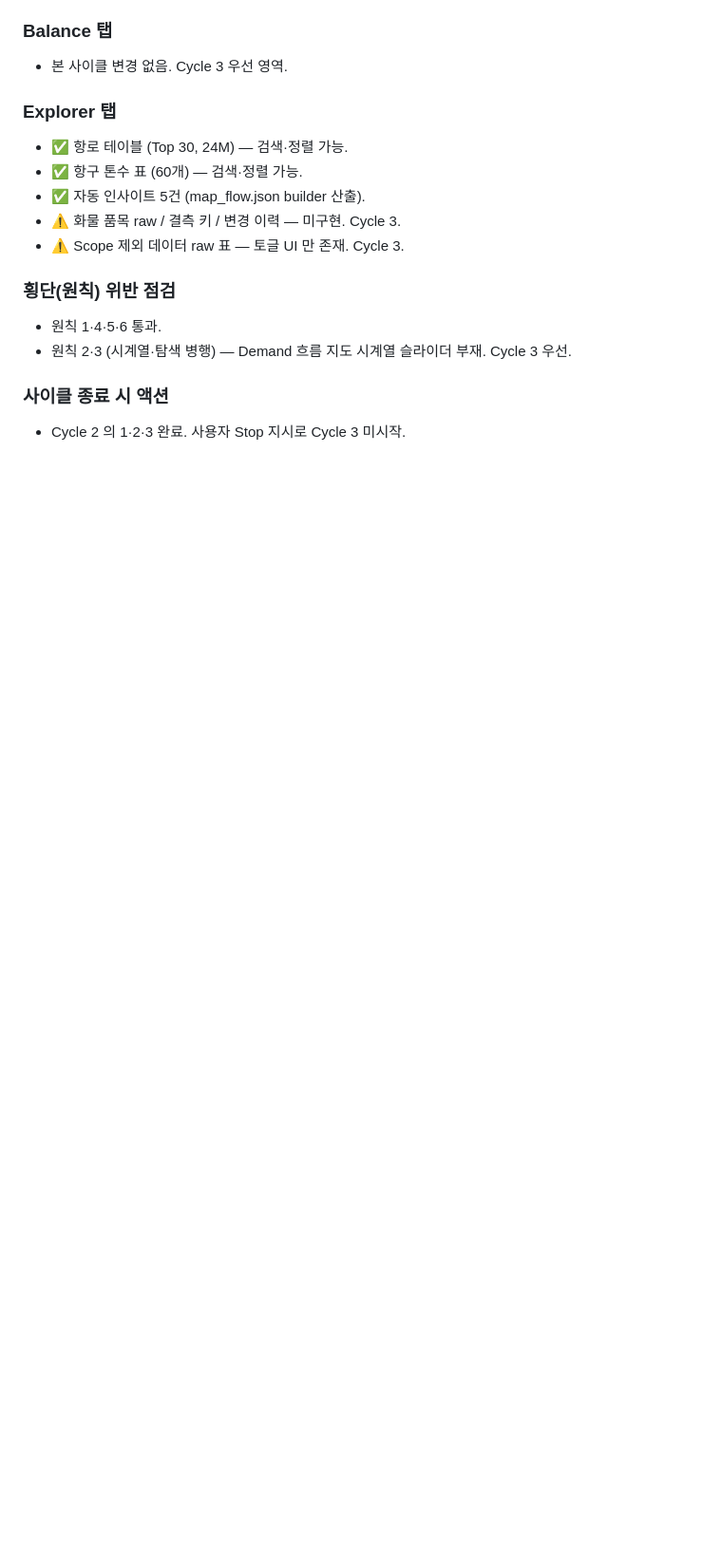
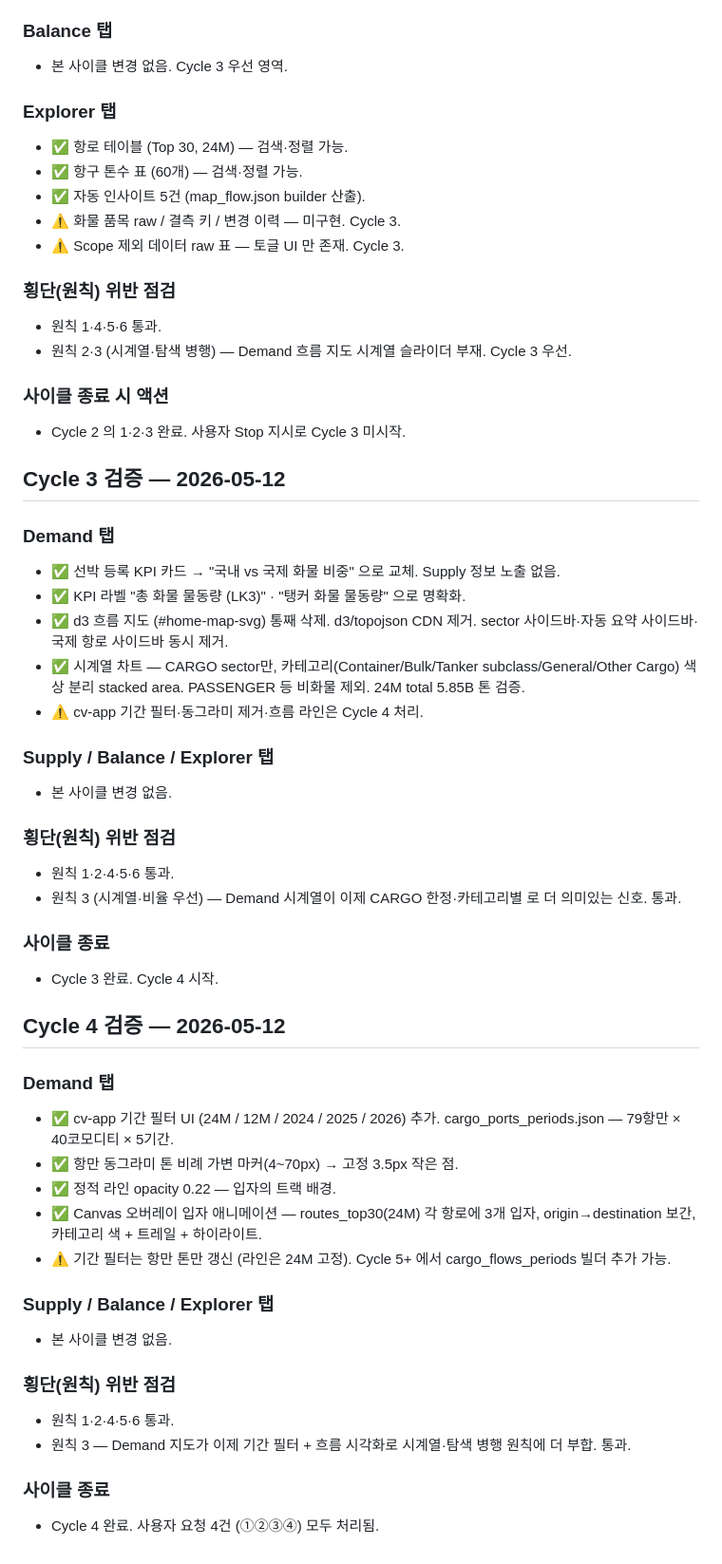
Before and after one commit to moon470an-sys/Indonesia-Shipping-Intelligence, a Markdown page: verification_log.md, the part around the change. Shown at 95% size. Rendered like a GitHub page; blank space fills up the shorter version.

Commit message:
docs: verification_log Cycle 3·4 entry 추가
Co-Authored-By: Claude Opus 4.7 (1M context) <noreply@anthropic.com>

```diff
--- a/verification_log.md
+++ b/verification_log.md
@@ -117,3 +117,52 @@
 
 ### 사이클 종료 시 액션
 - Cycle 2 의 1·2·3 완료. 사용자 Stop 지시로 Cycle 3 미시작.
+
+## Cycle 3 검증 — 2026-05-12
+
+### Demand 탭
+
+- ✅ 선박 등록 KPI 카드 → "국내 vs 국제 화물 비중" 으로 교체.
+  Supply 정보 노출 없음.
+- ✅ KPI 라벨 "총 화물 물동량 (LK3)" · "탱커 화물 물동량" 으로 명확화.
+- ✅ d3 흐름 지도 (#home-map-svg) 통째 삭제. d3/topojson CDN 제거.
+  sector 사이드바·자동 요약 사이드바·국제 항로 사이드바 동시 제거.
+- ✅ 시계열 차트 — CARGO sector만, 카테고리(Container/Bulk/Tanker
+  subclass/General/Other Cargo) 색상 분리 stacked area. PASSENGER 등
+  비화물 제외. 24M total 5.85B 톤 검증.
+- ⚠️ cv-app 기간 필터·동그라미 제거·흐름 라인은 Cycle 4 처리.
+
+### Supply / Balance / Explorer 탭
+- 본 사이클 변경 없음.
+
+### 횡단(원칙) 위반 점검
+- 원칙 1·2·4·5·6 통과.
+- 원칙 3 (시계열·비율 우선) — Demand 시계열이 이제 CARGO 한정·카테고리별
+  로 더 의미있는 신호. 통과.
+
+### 사이클 종료
+- Cycle 3 완료. Cycle 4 시작.
+
+## Cycle 4 검증 — 2026-05-12
+
+### Demand 탭
+
+- ✅ cv-app 기간 필터 UI (24M / 12M / 2024 / 2025 / 2026) 추가.
+  cargo_ports_periods.json — 79항만 × 40코모디티 × 5기간.
+- ✅ 항만 동그라미 톤 비례 가변 마커(4~70px) → 고정 3.5px 작은 점.
+- ✅ 정적 라인 opacity 0.22 — 입자의 트랙 배경.
+- ✅ Canvas 오버레이 입자 애니메이션 — routes_top30(24M) 각 항로에
+  3개 입자, origin→destination 보간, 카테고리 색 + 트레일 + 하이라이트.
+- ⚠️ 기간 필터는 항만 톤만 갱신 (라인은 24M 고정). Cycle 5+ 에서
+  cargo_flows_periods 빌더 추가 가능.
+
+### Supply / Balance / Explorer 탭
+- 본 사이클 변경 없음.
+
+### 횡단(원칙) 위반 점검
+- 원칙 1·2·4·5·6 통과.
+- 원칙 3 — Demand 지도가 이제 기간 필터 + 흐름 시각화로 시계열·탐색
+  병행 원칙에 더 부합. 통과.
+
+### 사이클 종료
+- Cycle 4 완료. 사용자 요청 4건 (①②③④) 모두 처리됨.
```
